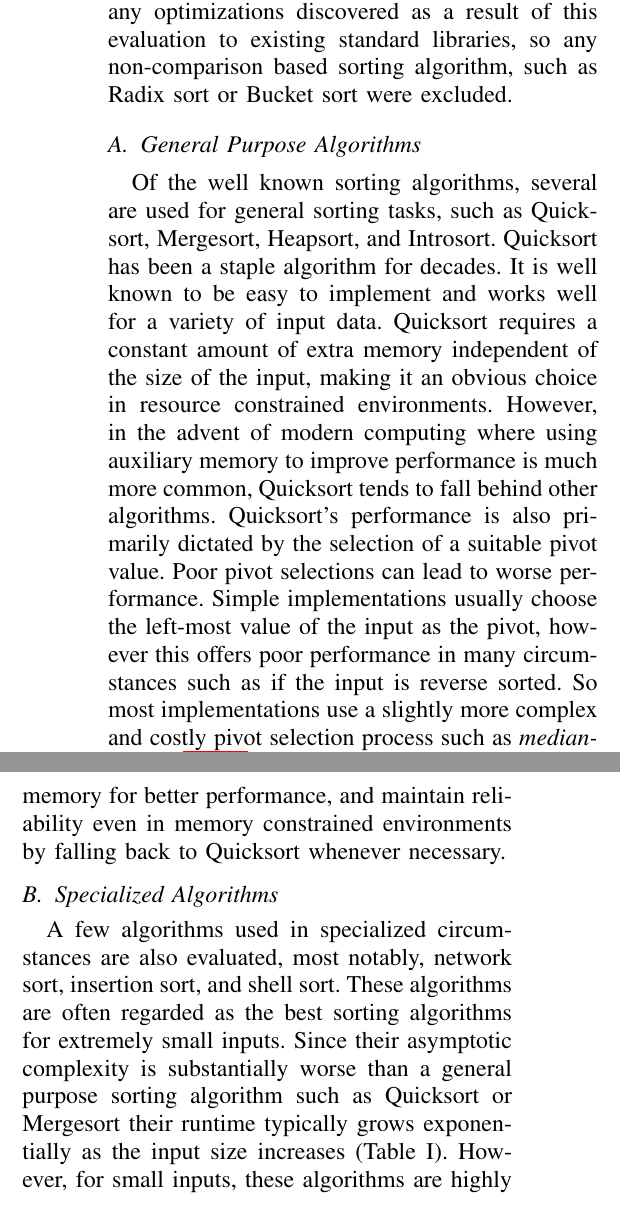
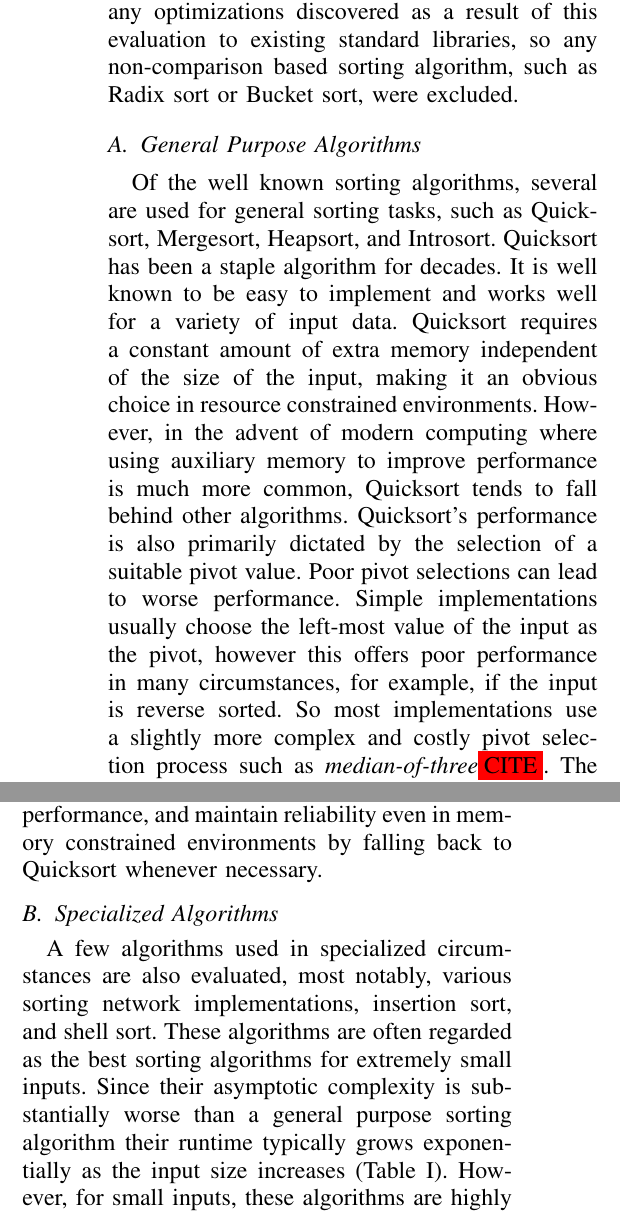
Before and after one commit to uwyo-mallet/Hybrid-Sorting-Optimization, a LaTeX paper (docs/report.tex): two parts of the columns of page 2 of 4, joined at a grey line, cut so that both start at the same text. Compiled offline with pdfLaTeX.

Commit message:
More progress on report

```diff
--- a/docs/report.tex
+++ b/docs/report.tex
@@ -144,8 +144,8 @@ Quicksort tends to fall behind other algorithms. Quicksort's performance is also
 primarily dictated by the selection of a suitable pivot value. Poor pivot
 selections can lead to worse performance. Simple implementations usually choose
 the left-most value of the input as the pivot, however this offers poor
-performance in many circumstances such as if the input is reverse sorted. So
-most implementations use a slightly more complex and costly pivot selection
+performance in many circumstances, for example, if the input is reverse sorted.
+So most implementations use a slightly more complex and costly pivot selection
 process such as \textit{median-of-three}\todocite. The increased memory
 availability of modern systems and the difficulty of good pivot selection within
 Quicksort has motivated many standard libraries -- such as GNU's libc -- to
@@ -158,10 +158,10 @@ environments by falling back to Quicksort whenever necessary.
 \subsection{Specialized Algorithms}
 
 A few algorithms used in specialized circumstances are also evaluated, most
-notably, network sort, insertion sort, and shell sort. These algorithms are
-often regarded as the best sorting algorithms for extremely small inputs. Since
-their asymptotic complexity is substantially worse than a general purpose
-sorting algorithm such as Quicksort or Mergesort their runtime typically grows
+notably, various sorting network implementations, insertion sort, and shell
+sort. These algorithms are often regarded as the best sorting algorithms for
+extremely small inputs. Since their asymptotic complexity is substantially worse
+than a general purpose sorting algorithm their runtime typically grows
 exponentially as the input size increases (Table
 \ref{fig:time_complexity_table}). However, for small inputs, these algorithms
 are highly performant since they avoid the overhead of more complicated
```
Also changed, not shown: docs/report.tex (8 more changed lines).
